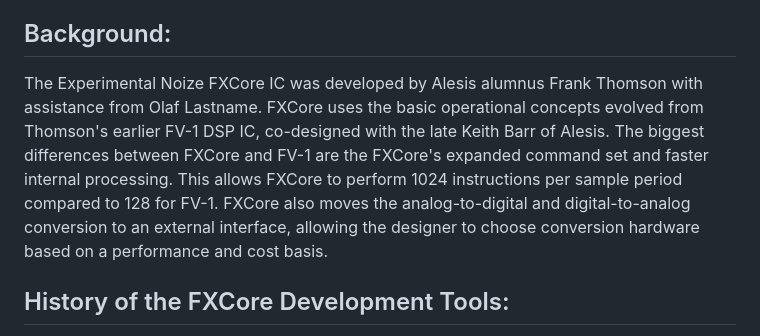
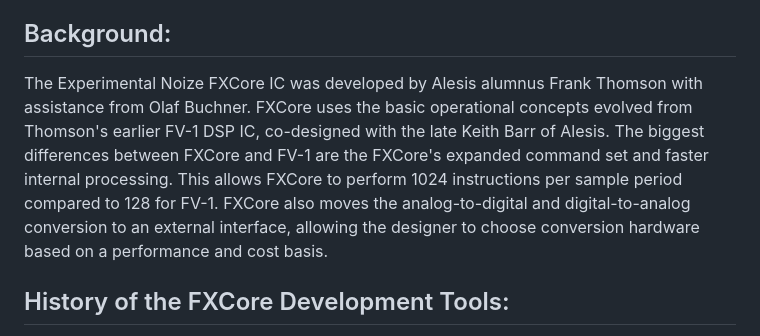
Before and after one commit to DisasterAreaDesigns/Sandbox-FXCore, a Markdown page: README.md, the part around the change. Drawn GitHub-style.

```diff
--- a/README.md
+++ b/README.md
@@ -2,7 +2,7 @@
 FXCore Sandbox is a self-contained open-source development platform for the Experimental Noize digital signal processing (DSP) integrated circuit.
 
 ## Background:
-The Experimental Noize FXCore IC was developed by Alesis alumnus Frank Thomson with assistance from Olaf Lastname.  FXCore uses the basic operational concepts evolved from Thomson's earlier FV-1 DSP IC, co-designed with the late Keith Barr of Alesis.  The biggest differences between FXCore and FV-1 are the FXCore's expanded command set and faster internal processing.  This allows FXCore to perform 1024 instructions per sample period compared to 128 for FV-1.  FXCore also moves the analog-to-digital and digital-to-analog conversion to an external interface, allowing the designer to choose conversion hardware based on a performance and cost basis.
+The Experimental Noize FXCore IC was developed by Alesis alumnus Frank Thomson with assistance from Olaf Buchner.  FXCore uses the basic operational concepts evolved from Thomson's earlier FV-1 DSP IC, co-designed with the late Keith Barr of Alesis.  The biggest differences between FXCore and FV-1 are the FXCore's expanded command set and faster internal processing.  This allows FXCore to perform 1024 instructions per sample period compared to 128 for FV-1.  FXCore also moves the analog-to-digital and digital-to-analog conversion to an external interface, allowing the designer to choose conversion hardware based on a performance and cost basis.
 
 ## History of the FXCore Development Tools:
 FXCore uses its own assembly language, distinct from the simpler FV-1 "SpinASM."  It also moves the program storage away from an external serial EEPROM and into the chip itself.  This was a much-requested feature, as the FV-1 has zero code security and anyone with an EEPROM reader can copy code from a commercial device.
```
